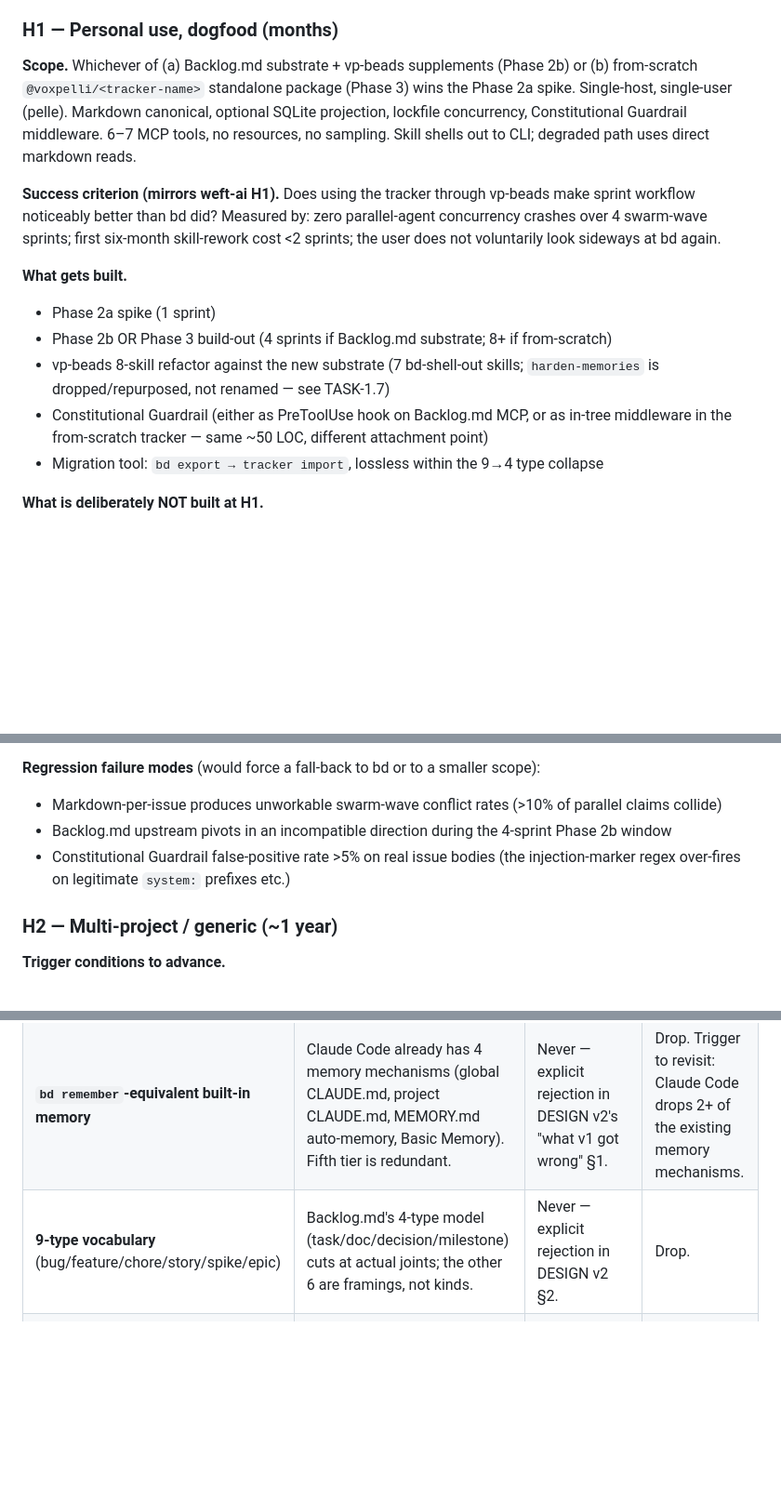
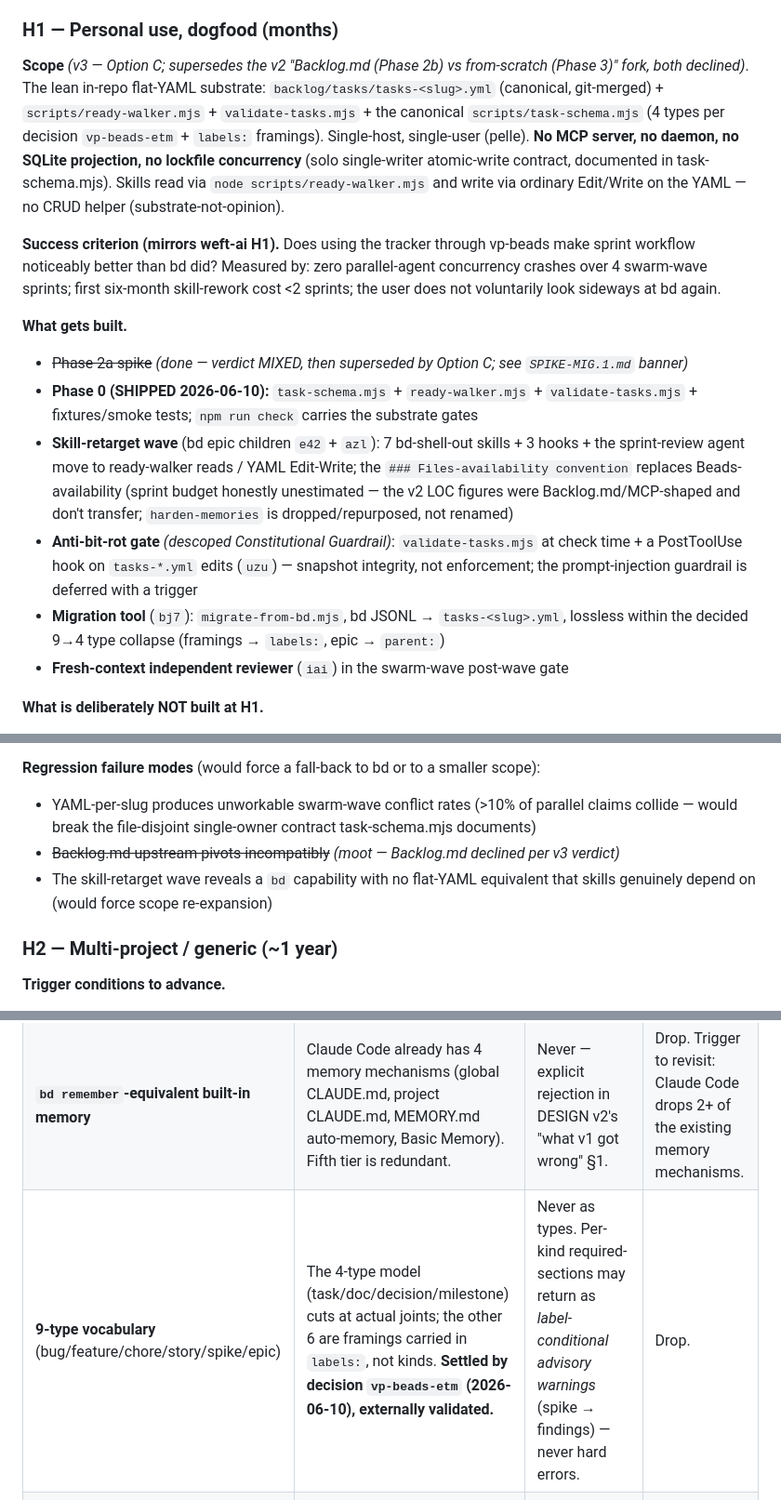
Before and after one commit to voxpelli/claude-beads, a Markdown page: ROADMAP.md, 3 parts joined by grey strips. Shown at 93% size. GitHub-like rendering; blank space fills up the shorter version.

```diff
--- a/ROADMAP.md
+++ b/ROADMAP.md
@@ -46,18 +46,18 @@ Four horizons. **Only H1 is committed.** H2 is conditional on H1 dogfooding find
 
 ### H1 — Personal use, dogfood (months)
 
-**Scope.** Whichever of (a) Backlog.md substrate + vp-beads supplements (Phase 2b) or (b) from-scratch `@voxpelli/<tracker-name>` standalone package (Phase 3) wins the Phase 2a spike. Single-host, single-user (pelle). Markdown canonical, optional SQLite projection, lockfile concurrency, Constitutional Guardrail middleware. 6–7 MCP tools, no resources, no sampling. Skill shells out to CLI; degraded path uses direct markdown reads.
+**Scope** *(v3 — Option C; supersedes the v2 "Backlog.md (Phase 2b) vs from-scratch (Phase 3)" fork, both declined)*. The lean in-repo flat-YAML substrate: `backlog/tasks/tasks-<slug>.yml` (canonical, git-merged) + `scripts/ready-walker.mjs` + `validate-tasks.mjs` + the canonical `scripts/task-schema.mjs` (4 types per decision `vp-beads-etm` + `labels:` framings). Single-host, single-user (pelle). **No MCP server, no daemon, no SQLite projection, no lockfile concurrency** (solo single-writer atomic-write contract, documented in task-schema.mjs). Skills read via `node scripts/ready-walker.mjs` and write via ordinary Edit/Write on the YAML — no CRUD helper (substrate-not-opinion).
 
 **Success criterion (mirrors weft-ai H1).** Does using the tracker through vp-beads make sprint workflow noticeably better than bd did? Measured by: zero parallel-agent concurrency crashes over 4 swarm-wave sprints; first six-month skill-rework cost <2 sprints; the user does not voluntarily look sideways at bd again.
 
 **What gets built.**
 
-- Phase 2a spike (1 sprint)
-- Phase 2b OR Phase 3 build-out (4 sprints if Backlog.md substrate; 8+ if from-scratch)
-- vp-beads 8-skill refactor against the new substrate (7 bd-shell-out skills;
-  `harden-memories` is dropped/repurposed, not renamed — see TASK-1.7)
-- Constitutional Guardrail (either as PreToolUse hook on Backlog.md MCP, or as in-tree middleware in the from-scratch tracker — same \~50 LOC, different attachment point)
-- Migration tool: `bd export → tracker import`, lossless within the 9→4 type collapse
+- ~~Phase 2a spike~~ *(done — verdict MIXED, then superseded by Option C; see `SPIKE-MIG.1.md` banner)*
+- **Phase 0 (SHIPPED 2026-06-10):** `task-schema.mjs` + `ready-walker.mjs` + `validate-tasks.mjs` + fixtures/smoke tests; `npm run check` carries the substrate gates
+- **Skill-retarget wave** (bd epic children `e42` + `azl`): 7 bd-shell-out skills + 3 hooks + the sprint-review agent move to ready-walker reads / YAML Edit-Write; the `### Files-availability convention` replaces Beads-availability (sprint budget honestly unestimated — the v2 LOC figures were Backlog.md/MCP-shaped and don't transfer; `harden-memories` is dropped/repurposed, not renamed)
+- **Anti-bit-rot gate** *(descoped Constitutional Guardrail)*: `validate-tasks.mjs` at check time + a PostToolUse hook on `tasks-*.yml` edits (`uzu`) — snapshot integrity, not enforcement; the prompt-injection guardrail is deferred with a trigger
+- **Migration tool** (`bj7`): `migrate-from-bd.mjs`, bd JSONL → `tasks-<slug>.yml`, lossless within the decided 9→4 type collapse (framings → `labels:`, epic → `parent:`)
+- **Fresh-context independent reviewer** (`iai`) in the swarm-wave post-wave gate
 
 **What is deliberately NOT built at H1.**
 
@@ -75,9 +75,9 @@ Four horizons. **Only H1 is committed.** H2 is conditional on H1 dogfooding find
 
 **Regression failure modes** (would force a fall-back to bd or to a smaller scope):
 
-- Markdown-per-issue produces unworkable swarm-wave conflict rates (>10% of parallel claims collide)
-- Backlog.md upstream pivots in an incompatible direction during the 4-sprint Phase 2b window
-- Constitutional Guardrail false-positive rate >5% on real issue bodies (the injection-marker regex over-fires on legitimate `system:` prefixes etc.)
+- YAML-per-slug produces unworkable swarm-wave conflict rates (>10% of parallel claims collide — would break the file-disjoint single-owner contract task-schema.mjs documents)
+- ~~Backlog.md upstream pivots incompatibly~~ *(moot — Backlog.md declined per v3 verdict)*
+- The skill-retarget wave reveals a `bd` capability with no flat-YAML equivalent that skills genuinely depend on (would force scope re-expansion)
 
 ### H2 — Multi-project / generic (\~1 year)
 
@@ -176,7 +176,7 @@ Every feature the H1 design considered and cut, plus features H1 didn't mention
 | **`refs/<scheme>/wal` event sourcing**                        | Working-tree markdown is the human-editable surface; an event log shadowing it doubles the substrate.                                                                            | If H3 advances, CRDT writes naturally land in a non-working-tree ref namespace; the event log emerges as a side effect.  | H3                                                                                |
 | **Tree-sitter symbol integration** (Grite's feature)          | The tracker is type-agnostic; code-aware claims are a different product.                                                                                                         | H3 federation + active need to prevent two agents from editing the same symbol concurrently.                             | H3                                                                                |
 | **`bd remember`-equivalent built-in memory**                  | Claude Code already has 4 memory mechanisms (global CLAUDE.md, project CLAUDE.md, MEMORY.md auto-memory, Basic Memory). Fifth tier is redundant.                                 | Never — explicit rejection in DESIGN v2's "what v1 got wrong" §1.                                                        | Drop. Trigger to revisit: Claude Code drops 2+ of the existing memory mechanisms. |
-| **9-type vocabulary** (bug/feature/chore/story/spike/epic)    | Backlog.md's 4-type model (task/doc/decision/milestone) cuts at actual joints; the other 6 are framings, not kinds.                                                              | Never — explicit rejection in DESIGN v2 §2.                                                                              | Drop.                                                                             |
+| **9-type vocabulary** (bug/feature/chore/story/spike/epic)    | The 4-type model (task/doc/decision/milestone) cuts at actual joints; the other 6 are framings carried in `labels:`, not kinds. **Settled by decision `vp-beads-etm` (2026-06-10), externally validated.** | Never as types. Per-kind required-sections may return as *label-conditional advisory warnings* (spike → findings) — never hard errors. | Drop. |
 | **Hard validation (`validation.on-create=error`)**            | Picoschema soft-validation with `schema_evolve` is more aligned with user's stated preference.                                                                                   | Never — explicit rejection in DESIGN v2 §3.                                                                              | Drop.                                                                             |
 
 ### User-visible feature deferrals
```
Also changed, not shown: other parts of ROADMAP.md (+8 -8 lines).
